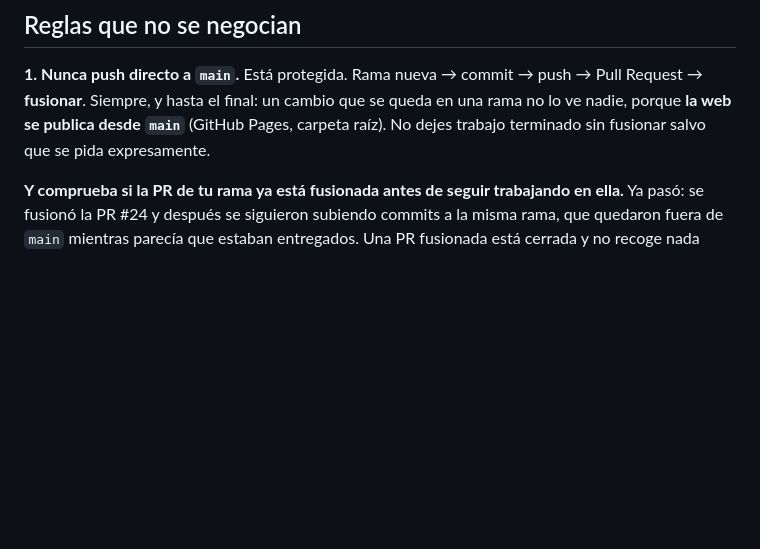
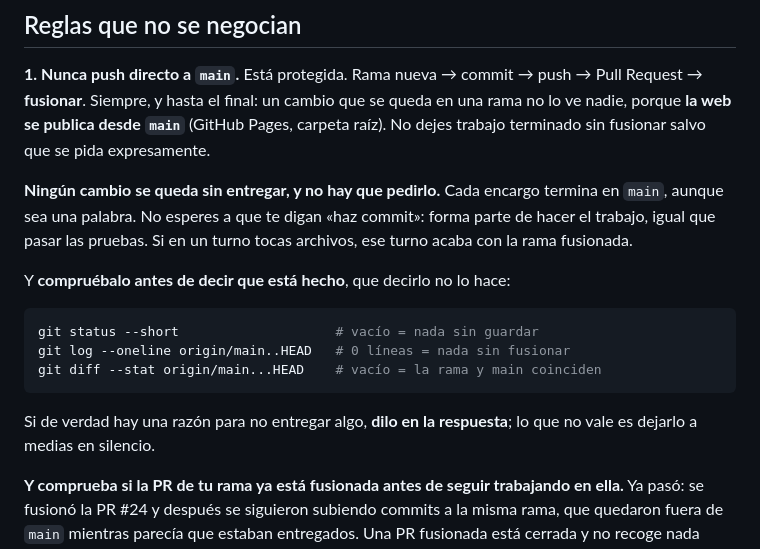
Before and after one commit to Thorito27/Camino-de-Santiago, a Markdown page: CLAUDE.md, the part around the change. GitHub-like rendering; blank space fills up the shorter version.

Commit message:
Norma: entregar hasta main sin que haya que pedirlo
La regla 1 ya decía «rama → commit → push → PR → fusionar», pero como
un procedimiento. Se explicita que es parte del trabajo, no un paso
extra que se pide aparte: si un turno toca archivos, ese turno acaba
con la rama fusionada en main, aunque sea una palabra.

Se añaden los tres comandos con los que comprobarlo antes de decir que
está hecho (git status, origin/main..HEAD y el diff con main), porque
decirlo no lo hace. Y que si hay motivo para no entregar algo, se diga
en la respuesta en vez de dejarlo a medias en silencio.

Solo documentación: no se toca código, así que VERSION se queda en
camino-v27.

Co-Authored-By: Claude Opus 5 <noreply@anthropic.com>
Claude-Session: https://claude.ai/code/session_01La7f1jV1N38ny4TYh2hNYo

````diff
--- a/CLAUDE.md
+++ b/CLAUDE.md
@@ -30,6 +30,22 @@ push → Pull Request → **fusionar**. Siempre, y hasta el final: un cambio que
 se queda en una rama no lo ve nadie, porque **la web se publica desde `main`**
 (GitHub Pages, carpeta raíz). No dejes trabajo terminado sin fusionar salvo
 que se pida expresamente.
+
+**Ningún cambio se queda sin entregar, y no hay que pedirlo.** Cada encargo
+termina en `main`, aunque sea una palabra. No esperes a que te digan «haz
+commit»: forma parte de hacer el trabajo, igual que pasar las pruebas. Si en
+un turno tocas archivos, ese turno acaba con la rama fusionada.
+
+Y **compruébalo antes de decir que está hecho**, que decirlo no lo hace:
+
+```bash
+git status --short                    # vacío = nada sin guardar
+git log --oneline origin/main..HEAD   # 0 líneas = nada sin fusionar
+git diff --stat origin/main...HEAD    # vacío = la rama y main coinciden
+```
+
+Si de verdad hay una razón para no entregar algo, **dilo en la respuesta**;
+lo que no vale es dejarlo a medias en silencio.
 
 **Y comprueba si la PR de tu rama ya está fusionada antes de seguir
 trabajando en ella.** Ya pasó: se fusionó la PR #24 y después se siguieron
````
